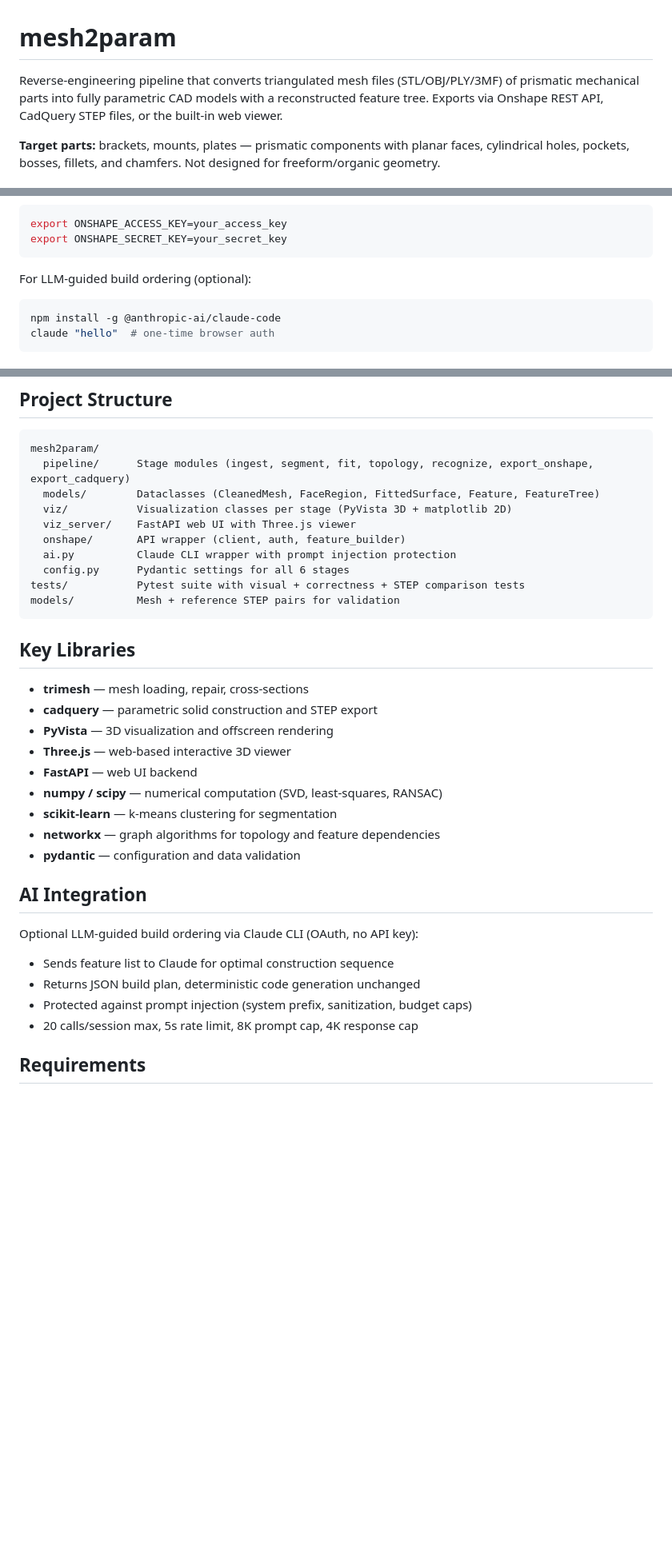
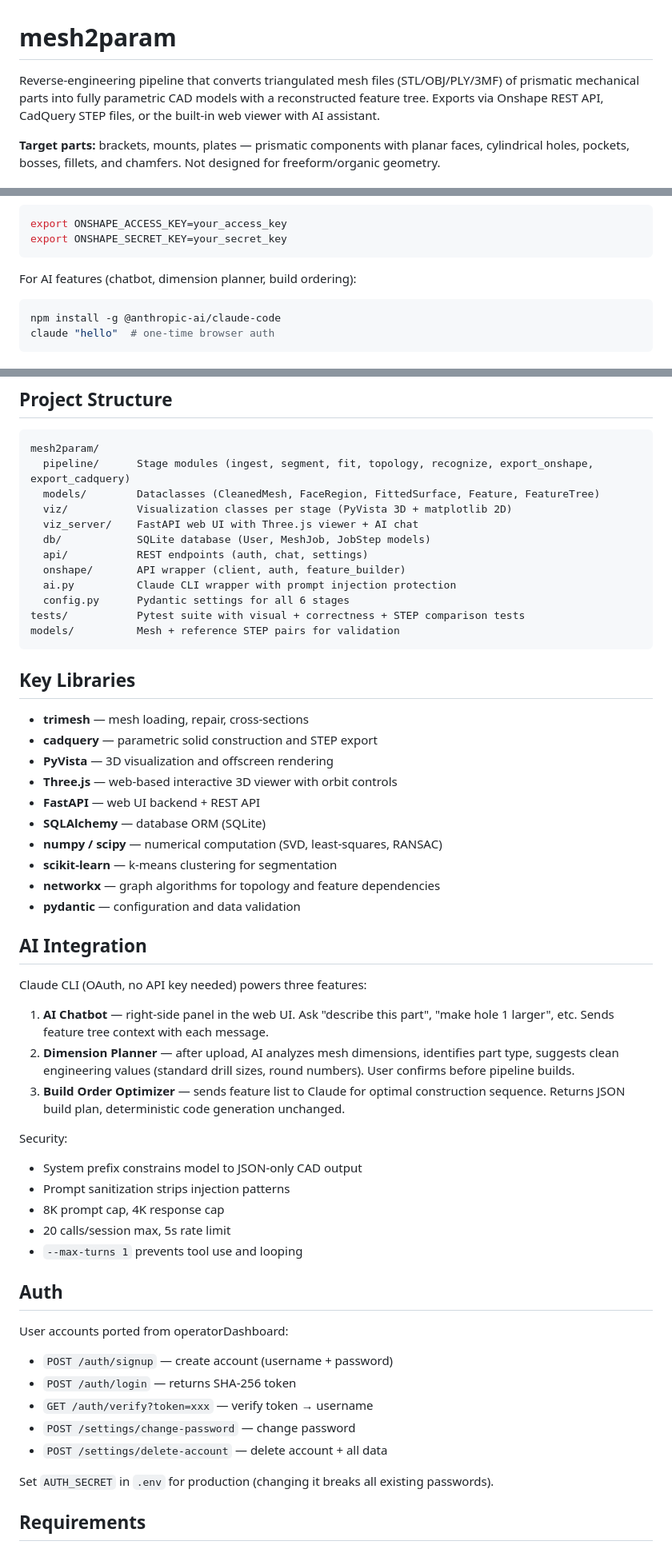
Before and after one commit to TrentIndeed/meshToParametric, a Markdown page: README.md, 3 parts joined by grey strips. Shown at 80% size. Rendered like a GitHub page; blank space fills up the shorter version.

````diff
--- a/README.md
+++ b/README.md
@@ -1,6 +1,6 @@
 # mesh2param
 
-Reverse-engineering pipeline that converts triangulated mesh files (STL/OBJ/PLY/3MF) of prismatic mechanical parts into fully parametric CAD models with a reconstructed feature tree. Exports via Onshape REST API, CadQuery STEP files, or the built-in web viewer.
+Reverse-engineering pipeline that converts triangulated mesh files (STL/OBJ/PLY/3MF) of prismatic mechanical parts into fully parametric CAD models with a reconstructed feature tree. Exports via Onshape REST API, CadQuery STEP files, or the built-in web viewer with AI assistant.
 
 **Target parts:** brackets, mounts, plates — prismatic components with planar faces, cylindrical holes, pockets, bosses, fillets, and chamfers. Not designed for freeform/organic geometry.
 
@@ -51,7 +53,7 @@ export ONSHAPE_ACCESS_KEY=your_access_key
 export ONSHAPE_SECRET_KEY=your_secret_key
 ```
 
-For LLM-guided build ordering (optional):
+For AI features (chatbot, dimension planner, build ordering):
 ```bash
 npm install -g @anthropic-ai/claude-code
 claude "hello"  # one-time browser auth
@@ -115,7 +117,9 @@ mesh2param/
   pipeline/      Stage modules (ingest, segment, fit, topology, recognize, export_onshape, export_cadquery)
   models/        Dataclasses (CleanedMesh, FaceRegion, FittedSurface, Feature, FeatureTree)
   viz/           Visualization classes per stage (PyVista 3D + matplotlib 2D)
-  viz_server/    FastAPI web UI with Three.js viewer
+  viz_server/    FastAPI web UI with Three.js viewer + AI chat
+  db/            SQLite database (User, MeshJob, JobStep models)
+  api/           REST endpoints (auth, chat, settings)
   onshape/       API wrapper (client, auth, feature_builder)
   ai.py          Claude CLI wrapper with prompt injection protection
   config.py      Pydantic settings for all 6 stages
@@ -128,8 +132,9 @@ models/          Mesh + reference STEP pairs for validation
 - **trimesh** — mesh loading, repair, cross-sections
 - **cadquery** — parametric solid construction and STEP export
 - **PyVista** — 3D visualization and offscreen rendering
-- **Three.js** — web-based interactive 3D viewer
-- **FastAPI** — web UI backend
+- **Three.js** — web-based interactive 3D viewer with orbit controls
+- **FastAPI** — web UI backend + REST API
+- **SQLAlchemy** — database ORM (SQLite)
 - **numpy / scipy** — numerical computation (SVD, least-squares, RANSAC)
 - **scikit-learn** — k-means clustering for segmentation
 - **networkx** — graph algorithms for topology and feature dependencies
@@ -137,11 +142,29 @@ models/          Mesh + reference STEP pairs for validation
 
 ## AI Integration
 
-Optional LLM-guided build ordering via Claude CLI (OAuth, no API key):
-- Sends feature list to Claude for optimal construction sequence
-- Returns JSON build plan, deterministic code generation unchanged
-- Protected against prompt injection (system prefix, sanitization, budget caps)
-- 20 calls/session max, 5s rate limit, 8K prompt cap, 4K response cap
+Claude CLI (OAuth, no API key needed) powers three features:
+
+1. **AI Chatbot** — right-side panel in the web UI. Ask "describe this part", "make hole 1 larger", etc. Sends feature tree context with each message.
+2. **Dimension Planner** — after upload, AI analyzes mesh dimensions, identifies part type, suggests clean engineering values (standard drill sizes, round numbers). User confirms before pipeline builds.
+3. **Build Order Optimizer** — sends feature list to Claude for optimal construction sequence. Returns JSON build plan, deterministic code generation unchanged.
+
+Security:
+- System prefix constrains model to JSON-only CAD output
+- Prompt sanitization strips injection patterns
+- 8K prompt cap, 4K response cap
+- 20 calls/session max, 5s rate limit
+- `--max-turns 1` prevents tool use and looping
+
+## Auth
+
+User accounts ported from operatorDashboard:
+- `POST /auth/signup` — create account (username + password)
+- `POST /auth/login` — returns SHA-256 token
+- `GET /auth/verify?token=xxx` — verify token → username
+- `POST /settings/change-password` — change password
+- `POST /settings/delete-account` — delete account + all data
+
+Set `AUTH_SECRET` in `.env` for production (changing it breaks all existing passwords).
 
 ## Requirements
 
````
Also changed, not shown: other parts of README.md (+8 -6 lines), CLAUDE.md (+24 -9 lines).
